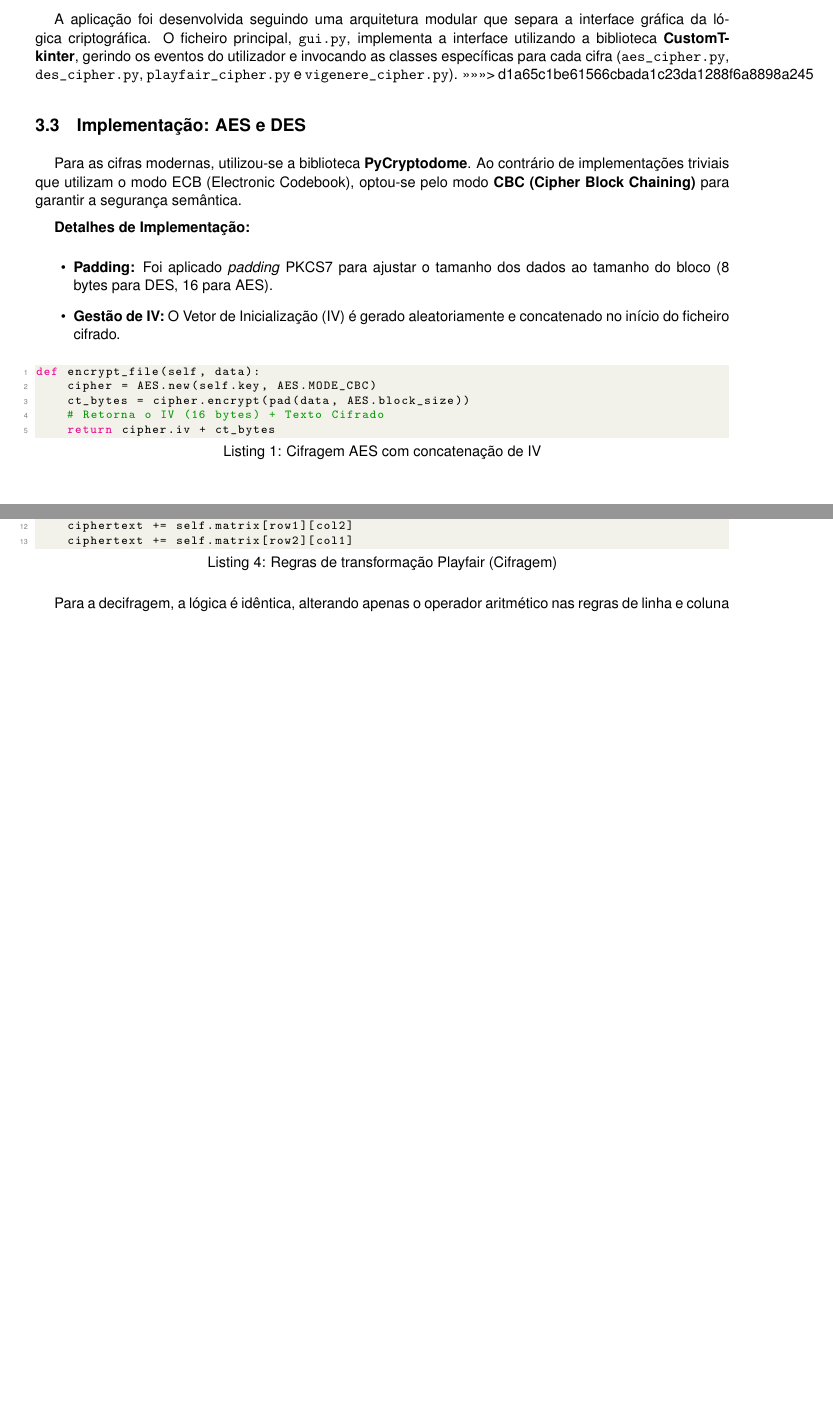
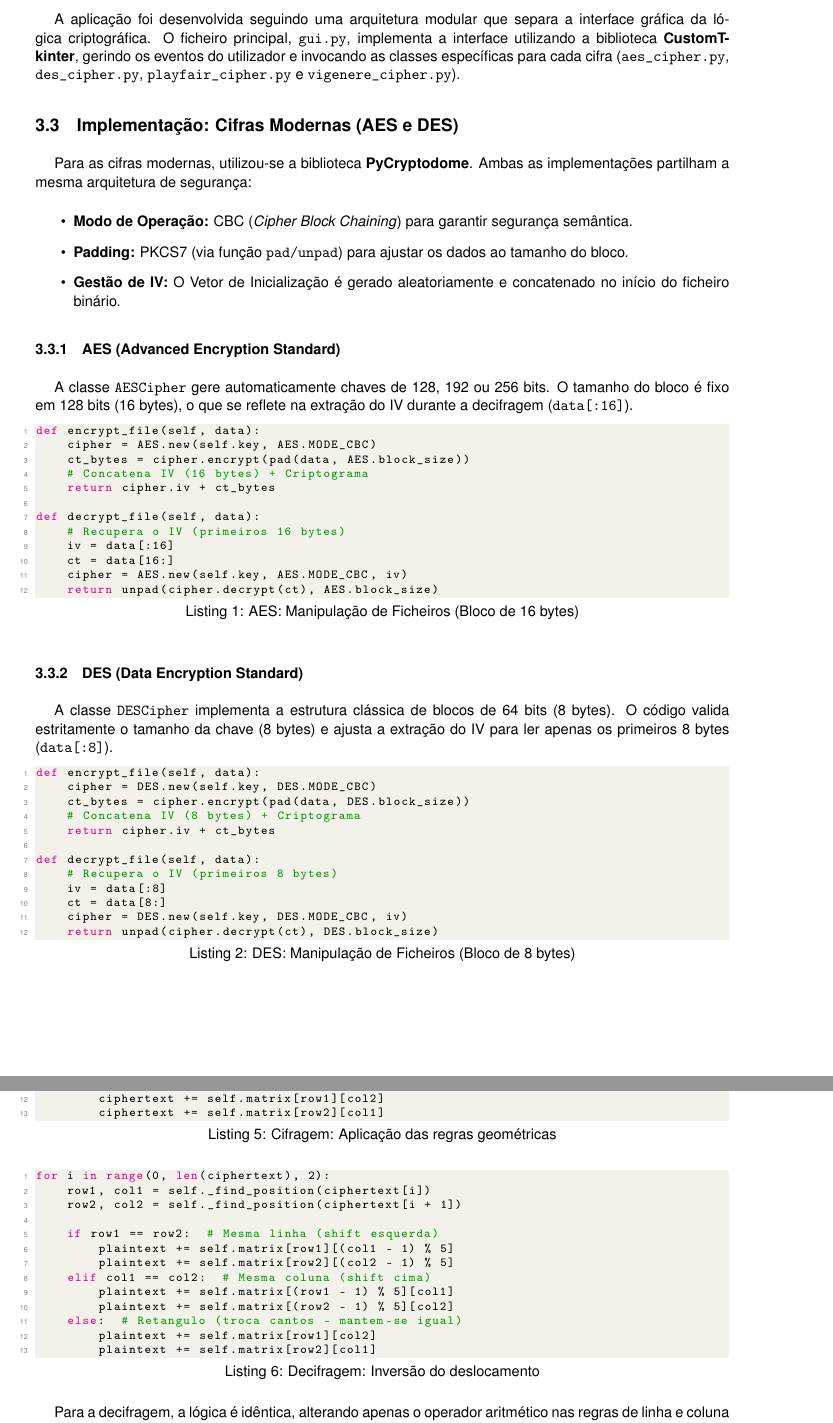
Before and after one commit to hugodiogo18803/CCA_Project, a LaTeX document (REPORT_LATEX/Relatorio.tex): two parts of pages 7 and 8 of 9 before the commit and two parts of pages 7 and 9 of 9 after it, joined at a grey line, cut so that both start at the same text, the shorter picture padded with empty space. Compiled offline with pdfLaTeX.

Commit message:
Estrutura da Aplicação

```diff
--- a/REPORT_LATEX/Relatorio.tex
+++ b/REPORT_LATEX/Relatorio.tex
@@ -242,24 +242,50 @@ A GUI permite ao utilizador selecionar o algoritmo, carregar os ficheiros de cha
 =======
 \subsection{Estrutura da Aplicação}
 A aplicação foi desenvolvida seguindo uma arquitetura modular que separa a interface gráfica da lógica criptográfica. O ficheiro principal, \texttt{gui.py}, implementa a interface utilizando a biblioteca \textbf{CustomTkinter}, gerindo os eventos do utilizador e invocando as classes específicas para cada cifra (\texttt{aes\_cipher.py}, \texttt{des\_cipher.py}, \texttt{playfair\_cipher.py} e \texttt{vigenere\_cipher.py}).
->>>>>>> d1a65c1be61566cbada1c23da1288f6a8898a245
 
-\subsection{Implementação: AES e DES}
-Para as cifras modernas, utilizou-se a biblioteca \textbf{PyCryptodome}.
-Ao contrário de implementações triviais que utilizam o modo ECB (Electronic Codebook), optou-se pelo modo \textbf{CBC (Cipher Block Chaining)} para garantir a segurança semântica.
 
-\textbf{Detalhes de Implementação:}
+\subsection{Implementação: Cifras Modernas (AES e DES)}
+Para as cifras modernas, utilizou-se a biblioteca \textbf{PyCryptodome}. Ambas as implementações partilham a mesma arquitetura de segurança:
 \begin{itemize}
-    \item \textbf{Padding:} Foi aplicado \textit{padding} PKCS7 para ajustar o tamanho dos dados ao tamanho do bloco (8 bytes para DES, 16 para AES).
-    \item \textbf{Gestão de IV:} O Vetor de Inicialização (IV) é gerado aleatoriamente e concatenado no início do ficheiro cifrado.
+    \item \textbf{Modo de Operação:} CBC (\textit{Cipher Block Chaining}) para garantir segurança semântica.
+    \item \textbf{Padding:} PKCS7 (via função \texttt{pad/unpad}) para ajustar os dados ao tamanho do bloco.
+    \item \textbf{Gestão de IV:} O Vetor de Inicialização é gerado aleatoriamente e concatenado no início do ficheiro binário.
 \end{itemize}
 
-\begin{lstlisting}[caption={Cifragem AES com concatenação de IV}, label={lst:aes_code}]
+\subsubsection{AES (Advanced Encryption Standard)}
+A classe \texttt{AESCipher} gere automaticamente chaves de 128, 192 ou 256 bits. O tamanho do bloco é fixo em 128 bits (16 bytes), o que se reflete na extração do IV durante a decifragem (\texttt{data[:16]}).
+
+\begin{lstlisting}[caption={AES: Manipulação de Ficheiros (Bloco de 16 bytes)}, label={lst:aes_impl}]
 def encrypt_file(self, data):
     cipher = AES.new(self.key, AES.MODE_CBC)
     ct_bytes = cipher.encrypt(pad(data, AES.block_size))
-    # Retorna o IV (16 bytes) + Texto Cifrado
+    # Concatena IV (16 bytes) + Criptograma
     return cipher.iv + ct_bytes
+
+def decrypt_file(self, data):
+    # Recupera o IV (primeiros 16 bytes)
+    iv = data[:16]
+    ct = data[16:]
+    cipher = AES.new(self.key, AES.MODE_CBC, iv)
+    return unpad(cipher.decrypt(ct), AES.block_size)
+\end{lstlisting}
+
+\subsubsection{DES (Data Encryption Standard)}
+A classe \texttt{DESCipher} implementa a estrutura clássica de blocos de 64 bits (8 bytes). O código valida estritamente o tamanho da chave (8 bytes) e ajusta a extração do IV para ler apenas os primeiros 8 bytes (\texttt{data[:8]}).
+
+\begin{lstlisting}[caption={DES: Manipulação de Ficheiros (Bloco de 8 bytes)}, label={lst:des_impl}]
+def encrypt_file(self, data):
+    cipher = DES.new(self.key, DES.MODE_CBC)
+    ct_bytes = cipher.encrypt(pad(data, DES.block_size))
+    # Concatena IV (8 bytes) + Criptograma
+    return cipher.iv + ct_bytes
+
+def decrypt_file(self, data):
+    # Recupera o IV (primeiros 8 bytes)
+    iv = data[:8]
+    ct = data[8:]
+    cipher = DES.new(self.key, DES.MODE_CBC, iv)
+    return unpad(cipher.decrypt(ct), DES.block_size)
 \end{lstlisting}
 
 \subsection{Implementação: Vigenère}
@@ -306,7 +330,4 @@ O núcleo do algoritmo reside na localização das coordenadas $(linha, coluna)$
     \item \textbf{Retângulo:} As letras formam os cantos opostos de um retângulo. Neste caso, trocam-se as colunas das letras, mantendo-se as linhas originais. Esta operação é a mesma tanto na cifragem como na decifragem.
 \end{enumerate}
 
-O seguinte excerto de código ilustra a aplicação destas regras durante o processo de cifragem:
-
-\begin{lstlisting}[caption={Regras de transformação Playfair (Cifragem)}, label={lst:playfair_logic}]
-# Determina as coordenadas do par na matriz
+\begin{lstlisting}[caption={Cifragem: Aplicação das regras geométricas}, label={lst:playfair_enc}]
@@ -320,8 +342,24 @@ elif col1 == col2:  # Mesma coluna
         ciphertext += self.matrix[(row1 + 1) % 5][col1]
         ciphertext += self.matrix[(row2 + 1) % 5][col2]
-else:  # Retangulo
+    else:  # Retangulo (troca cantos)
         ciphertext += self.matrix[row1][col2]
         ciphertext += self.matrix[row2][col1]
+\end{lstlisting}
+
+\begin{lstlisting}[caption={Decifragem: Inversão do deslocamento}, label={lst:playfair_dec}]
+for i in range(0, len(ciphertext), 2):
+    row1, col1 = self._find_position(ciphertext[i])
+    row2, col2 = self._find_position(ciphertext[i + 1])
+
+    if row1 == row2:  # Mesma linha (shift esquerda)
+        plaintext += self.matrix[row1][(col1 - 1) % 5]
+        plaintext += self.matrix[row2][(col2 - 1) % 5]
+    elif col1 == col2:  # Mesma coluna (shift cima)
+        plaintext += self.matrix[(row1 - 1) % 5][col1]
+        plaintext += self.matrix[(row2 - 1) % 5][col2]
+    else:  # Retangulo (troca cantos - mantem-se igual)
+        plaintext += self.matrix[row1][col2]
+        plaintext += self.matrix[row2][col1]
 \end{lstlisting}
 
 Para a decifragem, a lógica é idêntica, alterando apenas o operador aritmético nas regras de linha e coluna para subtração (ex: \texttt{(col1 - 1) \% 5}), revertendo assim o deslocamento circular.
```
Also changed, not shown: REPORT_LATEX/Relatorio.pdf, REPORT_LATEX/Relatorio.tex (35 more changed lines), 6 other files. Lines whose indentation alone changed are shown as unchanged.
